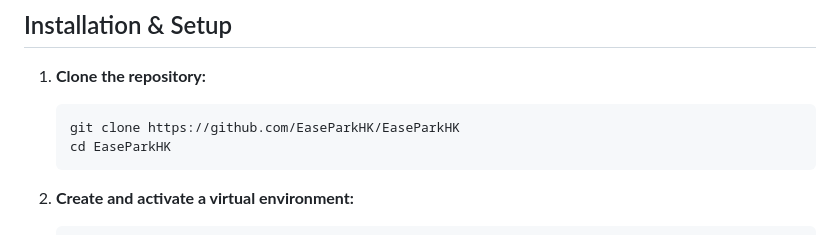
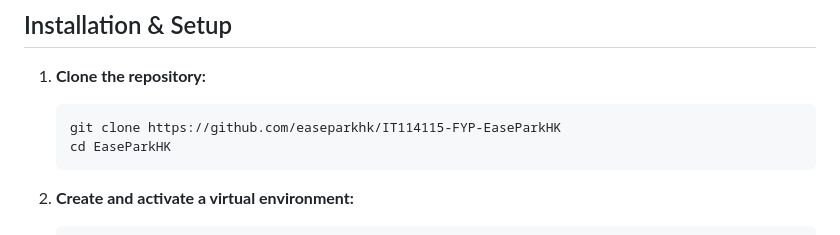
Before and after one commit to EaseParkHK/IT114115-FYP-EaseParkHK, a Markdown page: README.md, the part around the change. GitHub-like rendering.

````diff
--- a/README.md
+++ b/README.md
@@ -26,7 +26,7 @@
 
 1. **Clone the repository:**
     ```bash
-    git clone https://github.com/EaseParkHK/EaseParkHK
+    git clone https://github.com/easeparkhk/IT114115-FYP-EaseParkHK
     cd EaseParkHK
     ```
 
````
